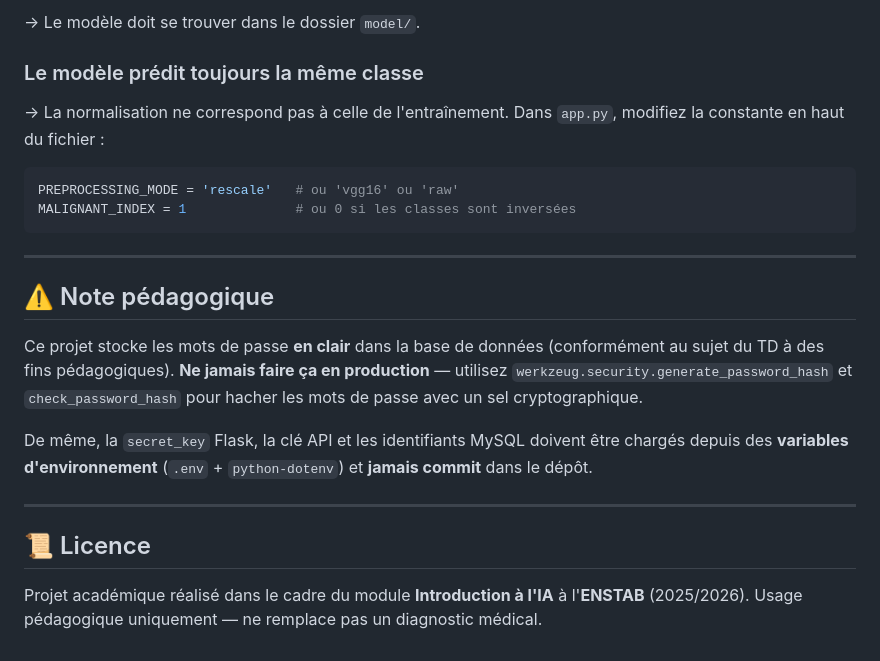
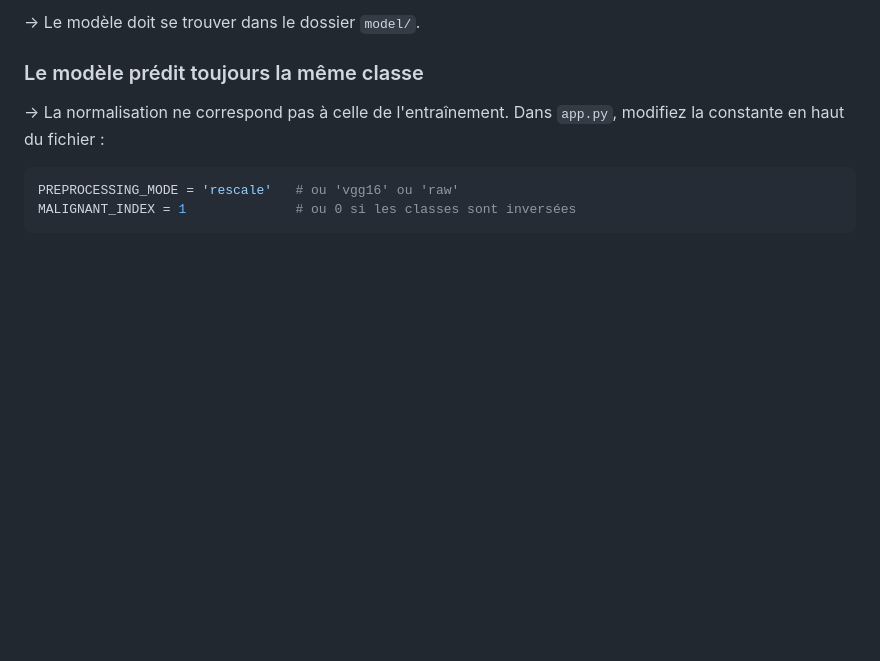
Before and after one commit to belhajyoussefeya-jpg/Skin_Cancer_App, a Markdown page: README.md, the part around the change. Drawn GitHub-style; blank space fills up the shorter version.

Commit message:
Remove educational note and license from README
Removed educational note and license sections from README.

````diff
--- a/README.md
+++ b/README.md
@@ -243,19 +243,3 @@ X-API-Key: demo-key-change-me
 PREPROCESSING_MODE = 'rescale'   # ou 'vgg16' ou 'raw'
 MALIGNANT_INDEX = 1              # ou 0 si les classes sont inversées
 ```
-
----
-
-## ⚠️ Note pédagogique
-
-Ce projet stocke les mots de passe **en clair** dans la base de données (conformément au sujet du TD à des fins pédagogiques).
-**Ne jamais faire ça en production** — utilisez `werkzeug.security.generate_password_hash` et `check_password_hash` pour hacher les mots de passe avec un sel cryptographique.
-
-De même, la `secret_key` Flask, la clé API et les identifiants MySQL doivent être chargés depuis des **variables d'environnement** (`.env` + `python-dotenv`) et **jamais commit** dans le dépôt.
-
----
-
-## 📜 Licence
-
-Projet académique réalisé dans le cadre du module **Introduction à l'IA** à l'**ENSTAB** (2025/2026).
-Usage pédagogique uniquement — ne remplace pas un diagnostic médical.
````
